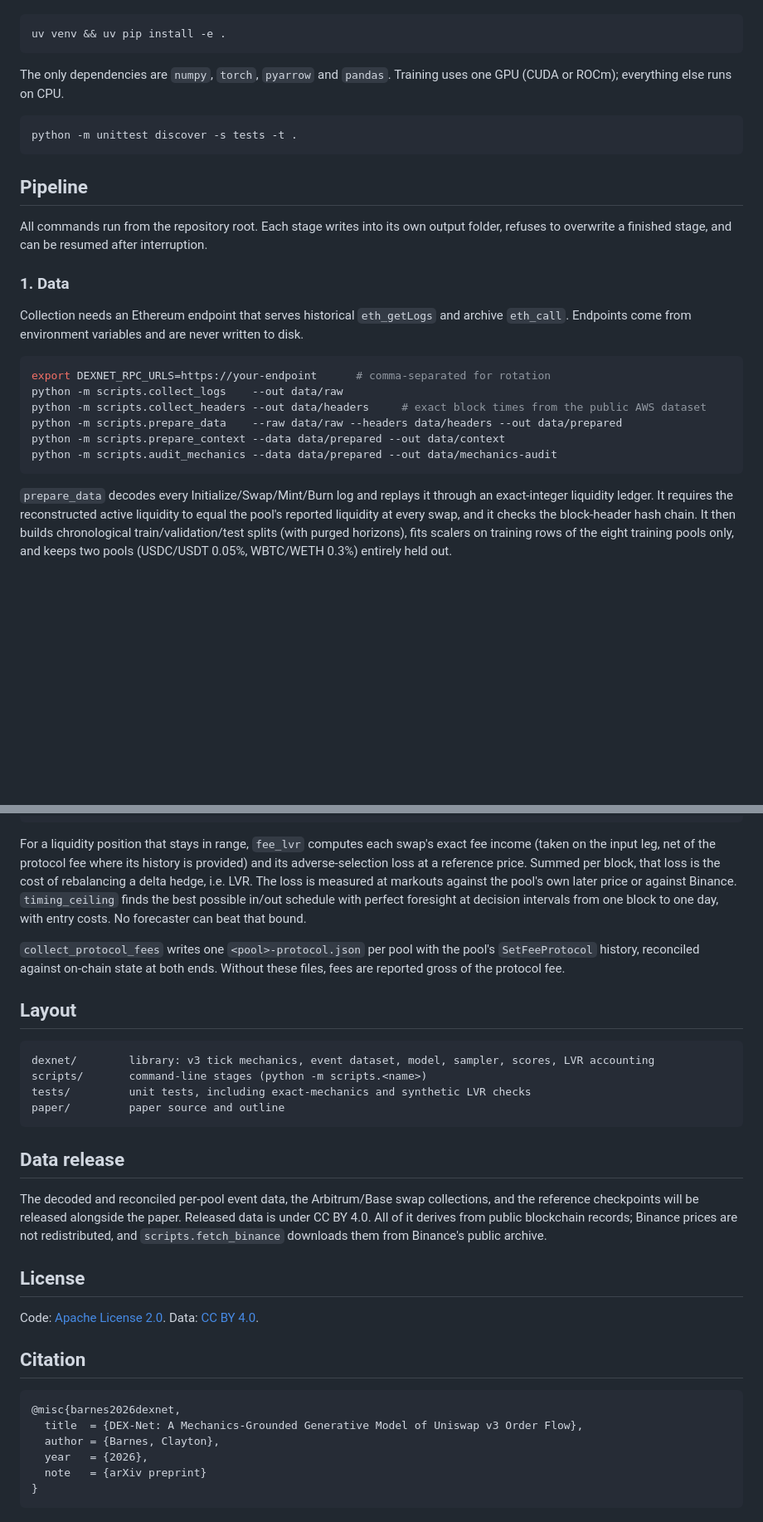
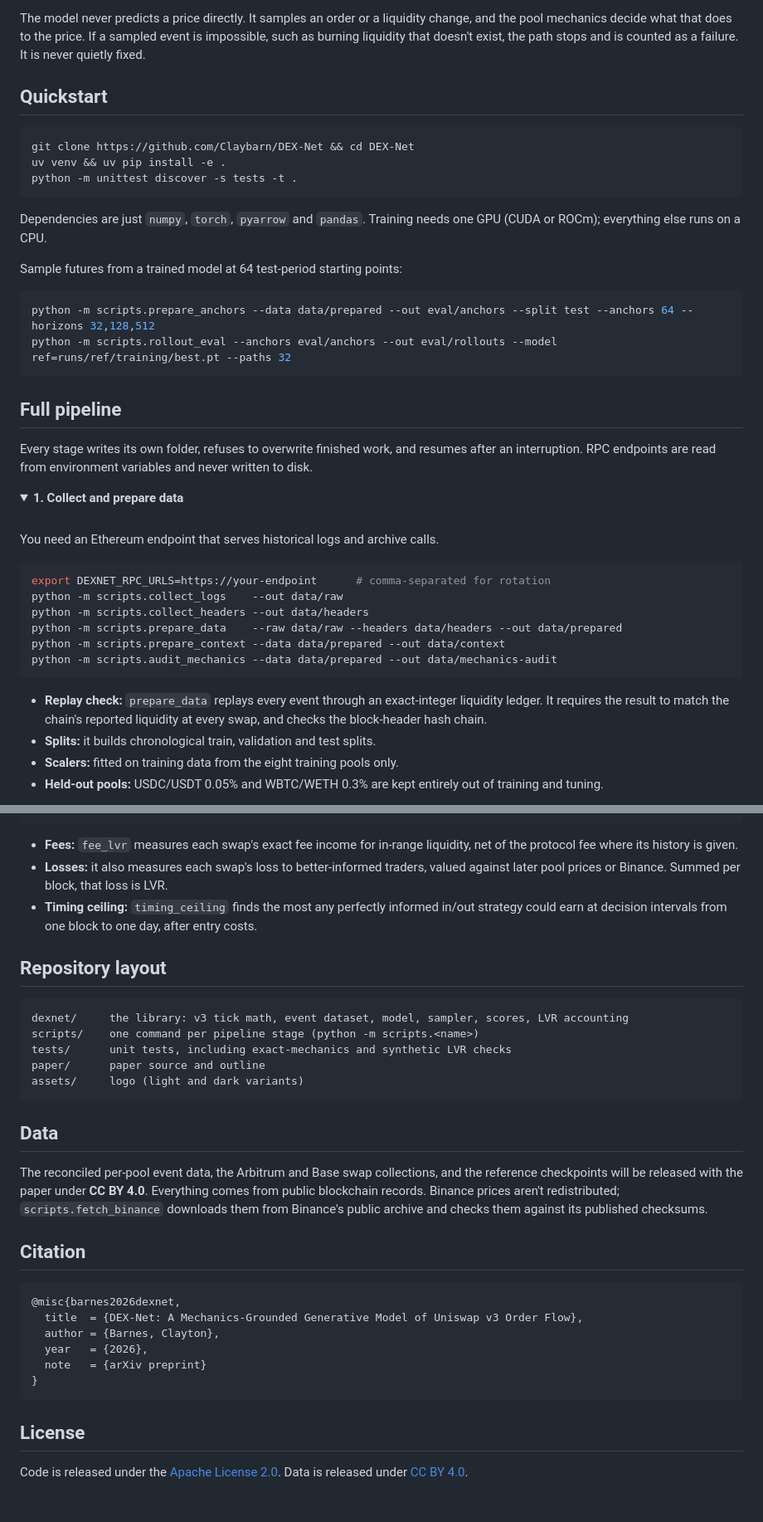
Before and after one commit to Claybarn/DEX-Net, a Markdown page: README.md, 2 parts joined by grey strips. Shown at 83% size. Rendered like a GitHub page; folded sections open; blank space fills up the shorter version.

````diff
--- a/README.md
+++ b/README.md
@@ -17,30 +59,44 @@ Python 3.10+.
+The model never predicts a price directly. It samples an order or a liquidity change, and the pool mechanics decide what that does to the price. If a sampled event is impossible, such as burning liquidity that doesn't exist, the path stops and is counted as a failure. It is never quietly fixed.
+
+## Quickstart
 
 ```bash
+git clone https://github.com/Claybarn/DEX-Net && cd DEX-Net
 uv venv && uv pip install -e .
-```
-
-The only dependencies are `numpy`, `torch`, `pyarrow` and `pandas`. Training uses one GPU (CUDA or ROCm); everything else runs on CPU.
-
-```bash
 python -m unittest discover -s tests -t .
 ```
 
-## Pipeline
+Dependencies are just `numpy`, `torch`, `pyarrow` and `pandas`. Training needs one GPU (CUDA or ROCm); everything else runs on a CPU.
 
-All commands run from the repository root. Each stage writes into its own output folder, refuses to overwrite a finished stage, and can be resumed after interruption.
+Sample futures from a trained model at 64 test-period starting points:
 
-### 1. Data
+```bash
+python -m scripts.prepare_anchors --data data/prepared --out eval/anchors --split test --anchors 64 --horizons 32,128,512
+python -m scripts.rollout_eval --anchors eval/anchors --out eval/rollouts --model ref=runs/ref/training/best.pt --paths 32
+```
 
-Collection needs an Ethereum endpoint that serves historical `eth_getLogs` and archive `eth_call`. Endpoints come from environment variables and are never written to disk.
+## Full pipeline
+
+Every stage writes its own folder, refuses to overwrite finished work, and resumes after an interruption. RPC endpoints are read from environment variables and never written to disk.
+
+<details>
+<summary><b>1. Collect and prepare data</b></summary>
+
+<br>
+
+You need an Ethereum endpoint that serves historical logs and archive calls.
 
 ```bash
 export DEXNET_RPC_URLS=https://your-endpoint      # comma-separated for rotation
 python -m scripts.collect_logs    --out data/raw
-python -m scripts.collect_headers --out data/headers     # exact block times from the public AWS dataset
+python -m scripts.collect_headers --out data/headers
 python -m scripts.prepare_data    --raw data/raw --headers data/headers --out data/prepared
 python -m scripts.prepare_context --data data/prepared --out data/context
 python -m scripts.audit_mechanics --data data/prepared --out data/mechanics-audit
 ```
 
-`prepare_data` decodes every Initialize/Swap/Mint/Burn log and replays it through an exact-integer liquidity ledger. It requires the reconstructed active liquidity to equal the pool's reported liquidity at every swap, and it checks the block-header hash chain. It then builds chronological train/validation/test splits (with purged horizons), fits scalers on training rows of the eight training pools only, and keeps two pools (USDC/USDT 0.05%, WBTC/WETH 0.3%) entirely held out.
+- **Replay check:** `prepare_data` replays every event through an exact-integer liquidity ledger. It requires the result to match the chain's reported liquidity at every swap, and checks the block-header hash chain.
+- **Splits:** it builds chronological train, validation and test splits.
+- **Scalers:** fitted on training data from the eight training pools only.
+- **Held-out pools:** USDC/USDT 0.05% and WBTC/WETH 0.3% are kept entirely out of training and tuning.
 
@@ -86,26 +172,25 @@ python -m scripts.timing_ceiling --data data/prepared --protocol-dir data/protoc
 python -m scripts.hourly_gate --ledgers results/fee-lvr --out results/gate
 ```
 
-For a liquidity position that stays in range, `fee_lvr` computes each swap's exact fee income (taken on the input leg, net of the protocol fee where its history is provided) and its adverse-selection loss at a reference price. Summed per block, that loss is the cost of rebalancing a delta hedge, i.e. LVR. The loss is measured at markouts against the pool's own later price or against Binance. `timing_ceiling` finds the best possible in/out schedule with perfect foresight at decision intervals from one block to one day, with entry costs. No forecaster can beat that bound.
+- **Fees:** `fee_lvr` measures each swap's exact fee income for in-range liquidity, net of the protocol fee where its history is given.
+- **Losses:** it also measures each swap's loss to better-informed traders, valued against later pool prices or Binance. Summed per block, that loss is LVR.
+- **Timing ceiling:** `timing_ceiling` finds the most any perfectly informed in/out strategy could earn at decision intervals from one block to one day, after entry costs.
 
-`collect_protocol_fees` writes one `<pool>-protocol.json` per pool with the pool's `SetFeeProtocol` history, reconciled against on-chain state at both ends. Without these files, fees are reported gross of the protocol fee.
+</details>
 
-## Layout
+## Repository layout
 
 ```
-dexnet/        library: v3 tick mechanics, event dataset, model, sampler, scores, LVR accounting
-scripts/       command-line stages (python -m scripts.<name>)
-tests/         unit tests, including exact-mechanics and synthetic LVR checks
-paper/         paper source and outline
+dexnet/     the library: v3 tick math, event dataset, model, sampler, scores, LVR accounting
+scripts/    one command per pipeline stage (python -m scripts.<name>)
+tests/      unit tests, including exact-mechanics and synthetic LVR checks
+paper/      paper source and outline
+assets/     logo (light and dark variants)
 ```
 
-## Data release
+## Data
 
-The decoded and reconciled per-pool event data, the Arbitrum/Base swap collections, and the reference checkpoints will be released alongside the paper. Released data is under CC BY 4.0. All of it derives from public blockchain records; Binance prices are not redistributed, and `scripts.fetch_binance` downloads them from Binance's public archive.
-
-## License
-
-Code: [Apache License 2.0](LICENSE). Data: [CC BY 4.0](https://creativecommons.org/licenses/by/4.0/).
+The reconciled per-pool event data, the Arbitrum and Base swap collections, and the reference checkpoints will be released with the paper under **CC BY 4.0**. Everything comes from public blockchain records. Binance prices aren't redistributed; `scripts.fetch_binance` downloads them from Binance's public archive and checks them against its published checksums.
 
 ## Citation
 
@@ -117,3 +202,7 @@ Code: [Apache License 2.0](LICENSE). Data: [CC BY 4.0](https://creativecommons.o
   note   = {arXiv preprint}
 }
 ```
+
+## License
+
+Code is released under the [Apache License 2.0](LICENSE). Data is released under [CC BY 4.0](https://creativecommons.org/licenses/by/4.0/).
````
Also changed, not shown: other parts of README.md (+90 -18 lines), assets/logo-dark.png (added), assets/logo.png (added).
